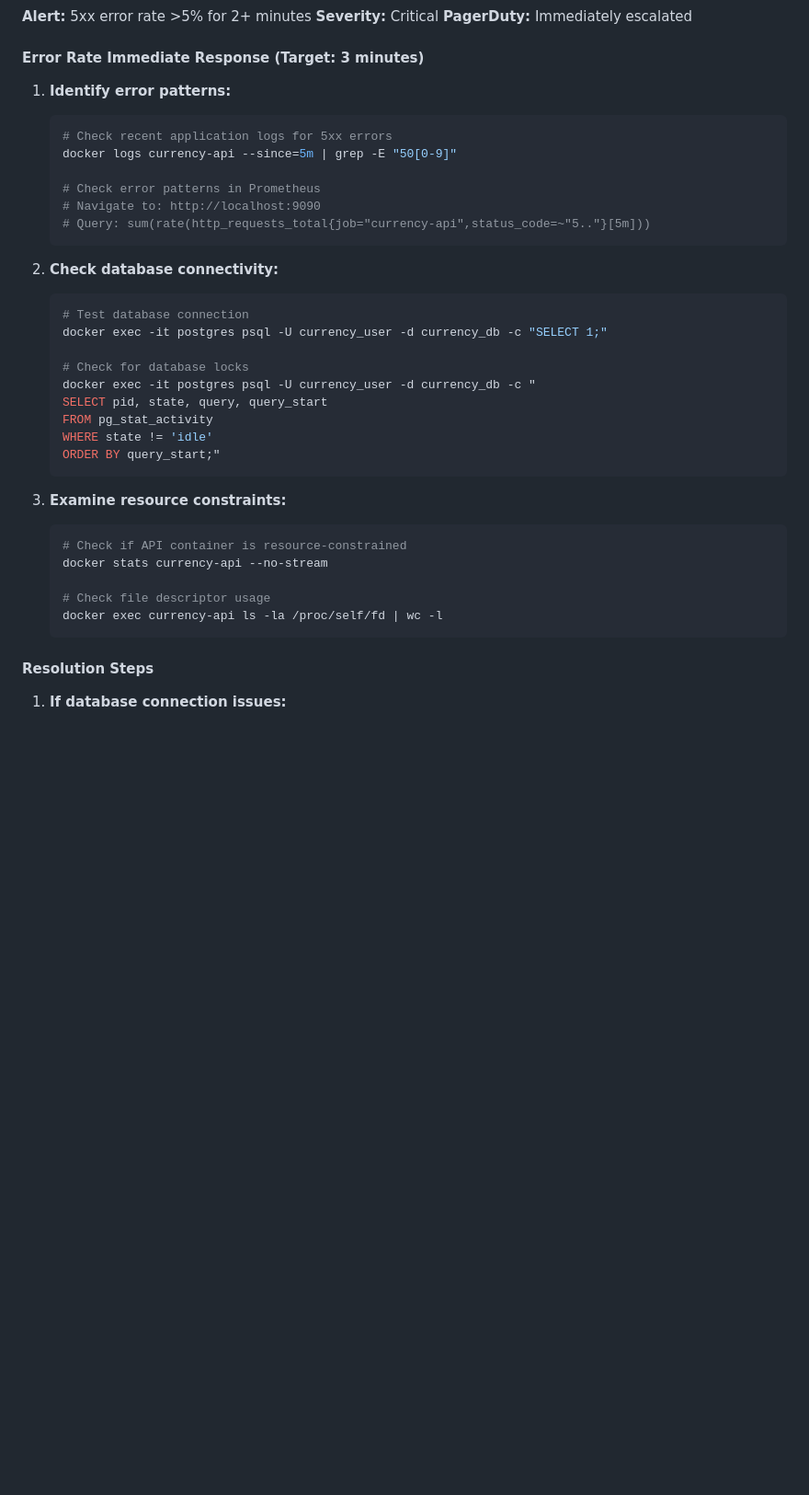
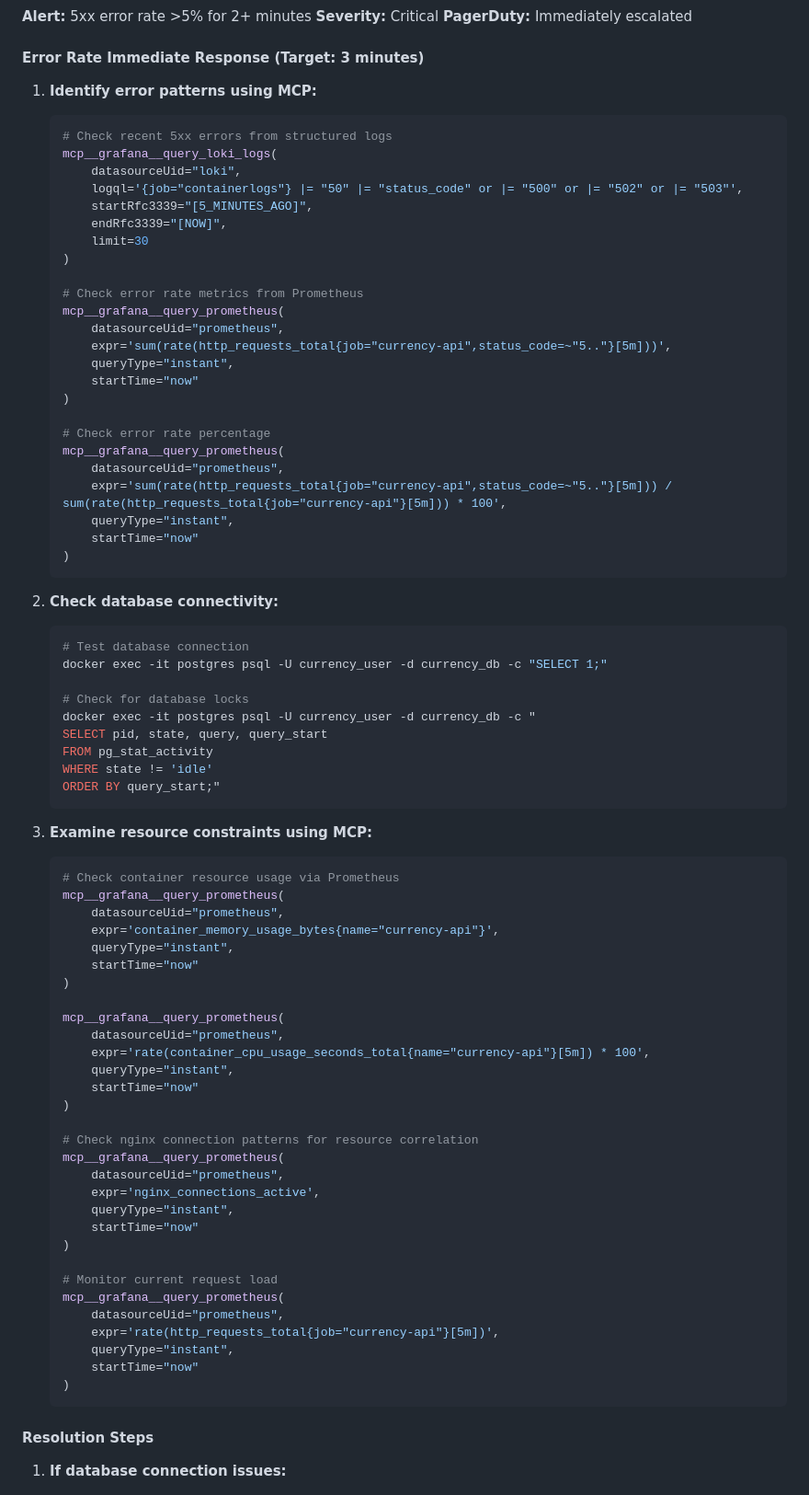
Before and after one commit to ralphbird/demo_currency_app, a Markdown page: docs/runbook.md, the part around one of its changes. Shown at 92% size. Rendered like a GitHub page; blank space fills up the shorter version.

````diff
--- a/docs/runbook.md
+++ b/docs/runbook.md
@@ -400,15 +463,33 @@ mcp__grafana__query_prometheus(
 
 #### Error Rate Immediate Response (Target: 3 minutes)
 
-1. **Identify error patterns:**
-
-   ```bash
-   # Check recent application logs for 5xx errors
-   docker logs currency-api --since=5m | grep -E "50[0-9]"
-
-   # Check error patterns in Prometheus
-   # Navigate to: http://localhost:9090
-   # Query: sum(rate(http_requests_total{job="currency-api",status_code=~"5.."}[5m]))
+1. **Identify error patterns using MCP:**
+
+   ```python
+   # Check recent 5xx errors from structured logs
+   mcp__grafana__query_loki_logs(
+       datasourceUid="loki",
+       logql='{job="containerlogs"} |= "50" |= "status_code" or |= "500" or |= "502" or |= "503"',
+       startRfc3339="[5_MINUTES_AGO]",
+       endRfc3339="[NOW]",
+       limit=30
+   )
+
+   # Check error rate metrics from Prometheus
+   mcp__grafana__query_prometheus(
+       datasourceUid="prometheus",
+       expr='sum(rate(http_requests_total{job="currency-api",status_code=~"5.."}[5m]))',
+       queryType="instant",
+       startTime="now"
+   )
+
+   # Check error rate percentage
+   mcp__grafana__query_prometheus(
+       datasourceUid="prometheus",
+       expr='sum(rate(http_requests_total{job="currency-api",status_code=~"5.."}[5m])) / sum(rate(http_requests_total{job="currency-api"}[5m])) * 100',
+       queryType="instant",
+       startTime="now"
+   )
    ```
 
 2. **Check database connectivity:**
@@ -425,14 +506,39 @@ mcp__grafana__query_prometheus(
    ORDER BY query_start;"
    ```
 
-3. **Examine resource constraints:**
-
-   ```bash
-   # Check if API container is resource-constrained
-   docker stats currency-api --no-stream
-
-   # Check file descriptor usage
-   docker exec currency-api ls -la /proc/self/fd | wc -l
+3. **Examine resource constraints using MCP:**
+
+   ```python
+   # Check container resource usage via Prometheus
+   mcp__grafana__query_prometheus(
+       datasourceUid="prometheus",
+       expr='container_memory_usage_bytes{name="currency-api"}',
+       queryType="instant",
+       startTime="now"
+   )
+
+   mcp__grafana__query_prometheus(
+       datasourceUid="prometheus",
+       expr='rate(container_cpu_usage_seconds_total{name="currency-api"}[5m]) * 100',
+       queryType="instant",
+       startTime="now"
+   )
+
+   # Check nginx connection patterns for resource correlation
+   mcp__grafana__query_prometheus(
+       datasourceUid="prometheus",
+       expr='nginx_connections_active',
+       queryType="instant",
+       startTime="now"
+   )
+
+   # Monitor current request load
+   mcp__grafana__query_prometheus(
+       datasourceUid="prometheus",
+       expr='rate(http_requests_total{job="currency-api"}[5m])',
+       queryType="instant",
+       startTime="now"
+   )
    ```
 
 #### Resolution Steps
````
Also changed, not shown: other parts of docs/runbook.md (+238 -78 lines).
